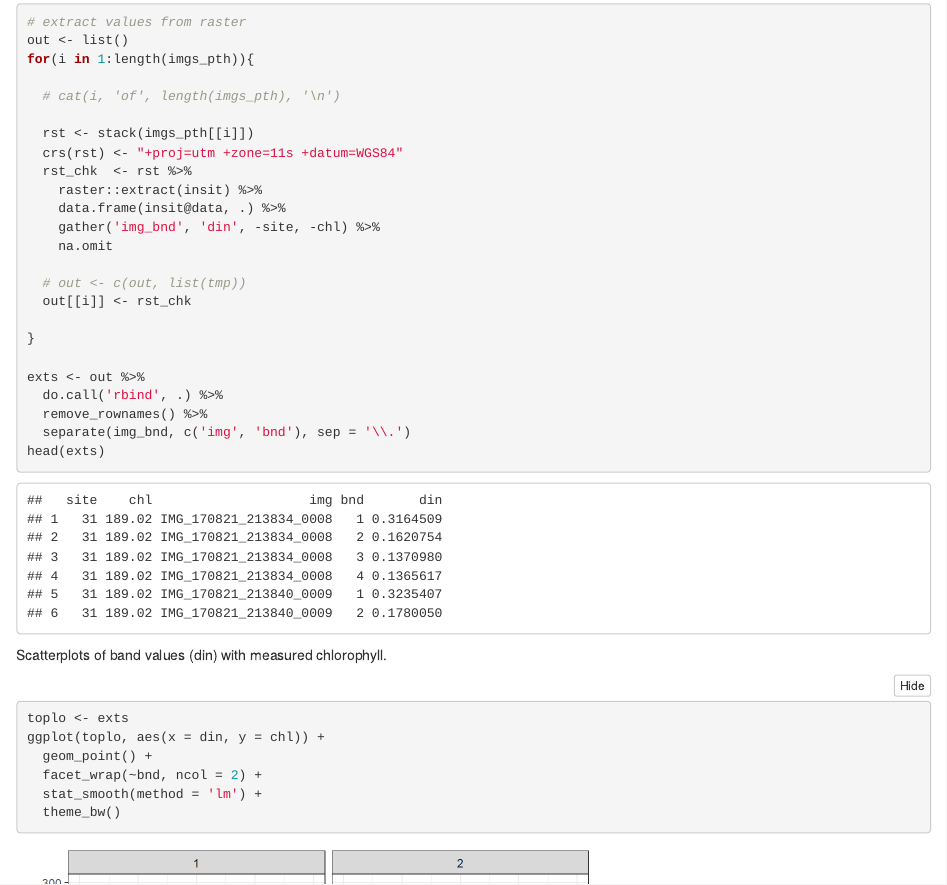
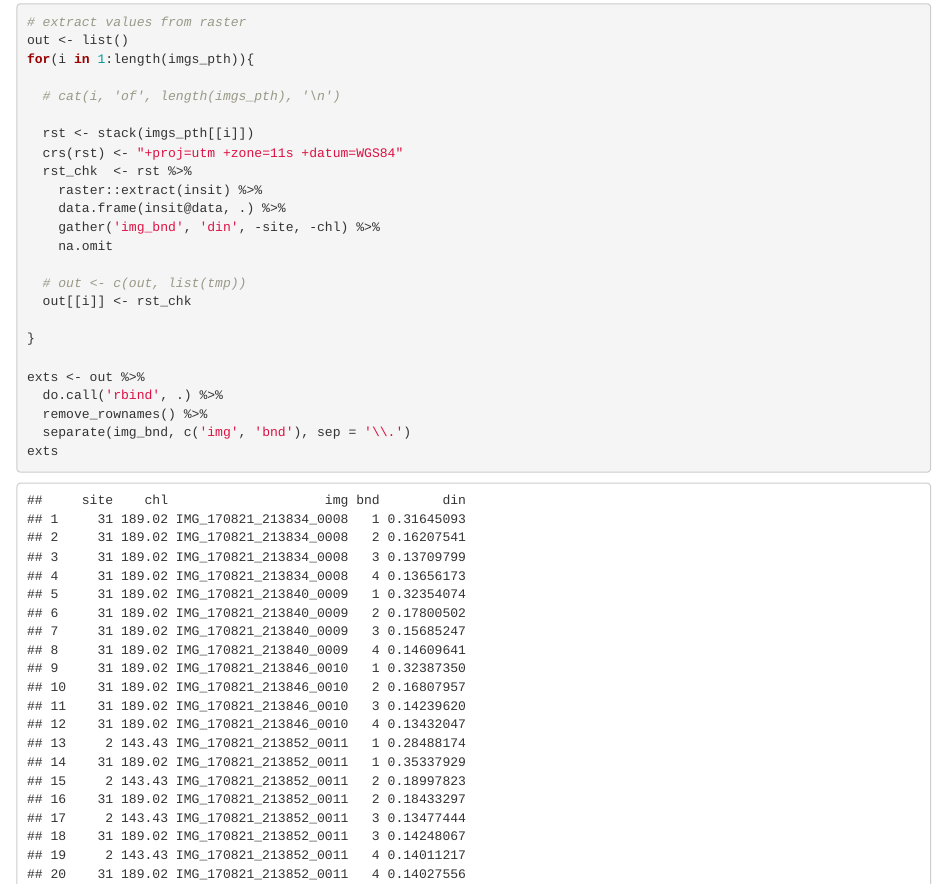
Before and after one commit to fawda123/elsinore_img, an R Markdown document (proc.Rmd): the page in a window 1100 px wide, from 2450 px down. The pictures show the output file proc.html that the author committed with the source, opened offline; folded parts are opened.

Commit message:
all extractions on proc html

````diff
--- a/proc.Rmd
+++ b/proc.Rmd
@@ -108,7 +108,7 @@ exts <- out %>%
   do.call('rbind', .) %>%
   remove_rownames() %>%
   separate(img_bnd, c('img', 'bnd'), sep = '\\.')
-head(exts)
+exts
 ```
 
 Scatterplots of band values (din) with measured chlorophyll.
@@ -206,7 +206,7 @@ exts <- out %>%
   do.call('rbind', .) %>%
   remove_rownames() %>%
   separate(img_bnd, c('img', 'bnd'), sep = '\\.')
-head(exts)
+exts
 ```
 
 Scatterplots of band values (din) with measured chlorophyll.
````
Also changed, not shown: proc.html, 12 other files.
